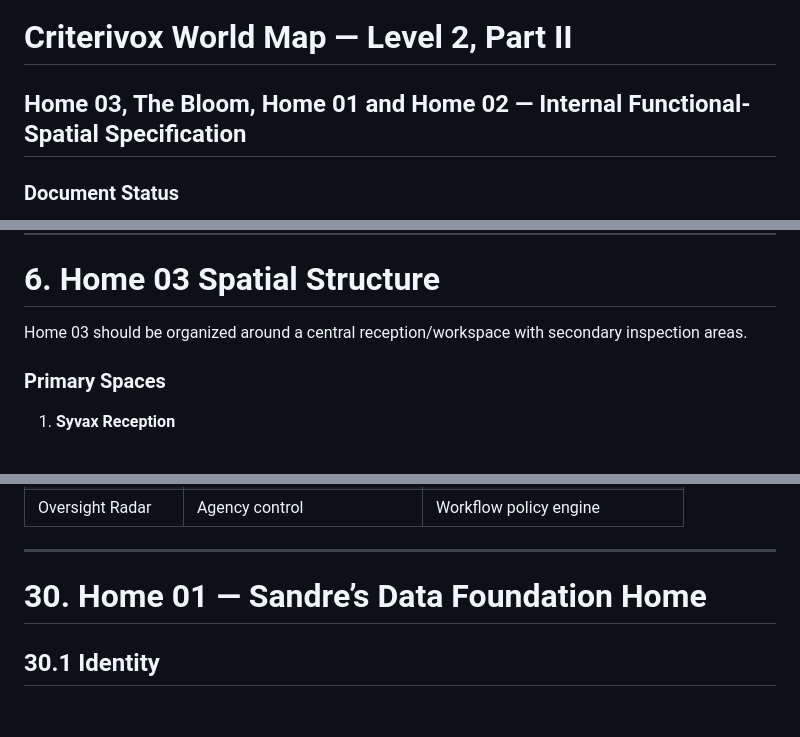
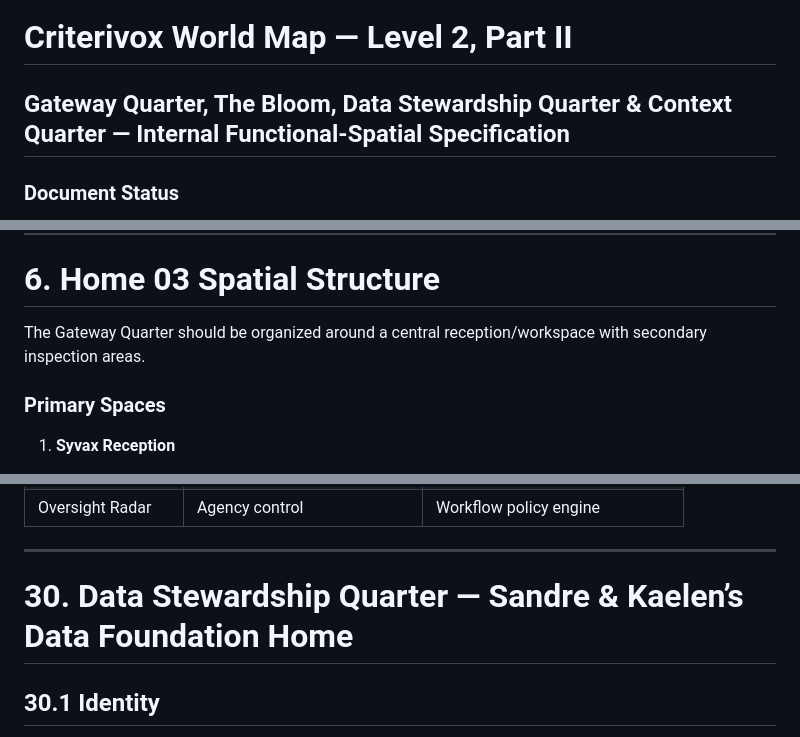
Before and after one commit to raisadevs-dev/Criterivox, a Markdown page: docs/ux/CRITERIVOX-WORLD-MAP-LEVEL2-PART2.md, 3 parts joined by grey strips. Drawn GitHub-style; blank space fills up the shorter version.

```diff
--- a/docs/ux/CRITERIVOX-WORLD-MAP-LEVEL2-PART2.md
+++ b/docs/ux/CRITERIVOX-WORLD-MAP-LEVEL2-PART2.md
@@ -1,6 +1,6 @@
 # Criterivox World Map — Level 2, Part II
 
-## Home 03, The Bloom, Home 01 and Home 02 — Internal Functional-Spatial Specification
+## Gateway Quarter, The Bloom, Data Stewardship Quarter & Context Quarter — Internal Functional-Spatial Specification
 
 ### Document Status
 
@@ -128,7 +128,7 @@ Can the user understand:
 
 # 6. Home 03 Spatial Structure
 
-Home 03 should be organized around a central reception/workspace with secondary inspection areas.
+The Gateway Quarter should be organized around a central reception/workspace with secondary inspection areas.
 
 ### Primary Spaces
 
@@ -794,7 +794,7 @@ Oversight level must be tied to actual workflow policy, not only a visual toggle
 
 ---
 
-# 30. Home 01 — Sandre’s Data Foundation Home
+# 30. Data Stewardship Quarter — Sandre & Kaelen’s Data Foundation Home
 
 ## 30.1 Identity
 
```
Also changed, not shown: other parts of docs/ux/CRITERIVOX-WORLD-MAP-LEVEL2-PART2.md (+13 -13 lines).
